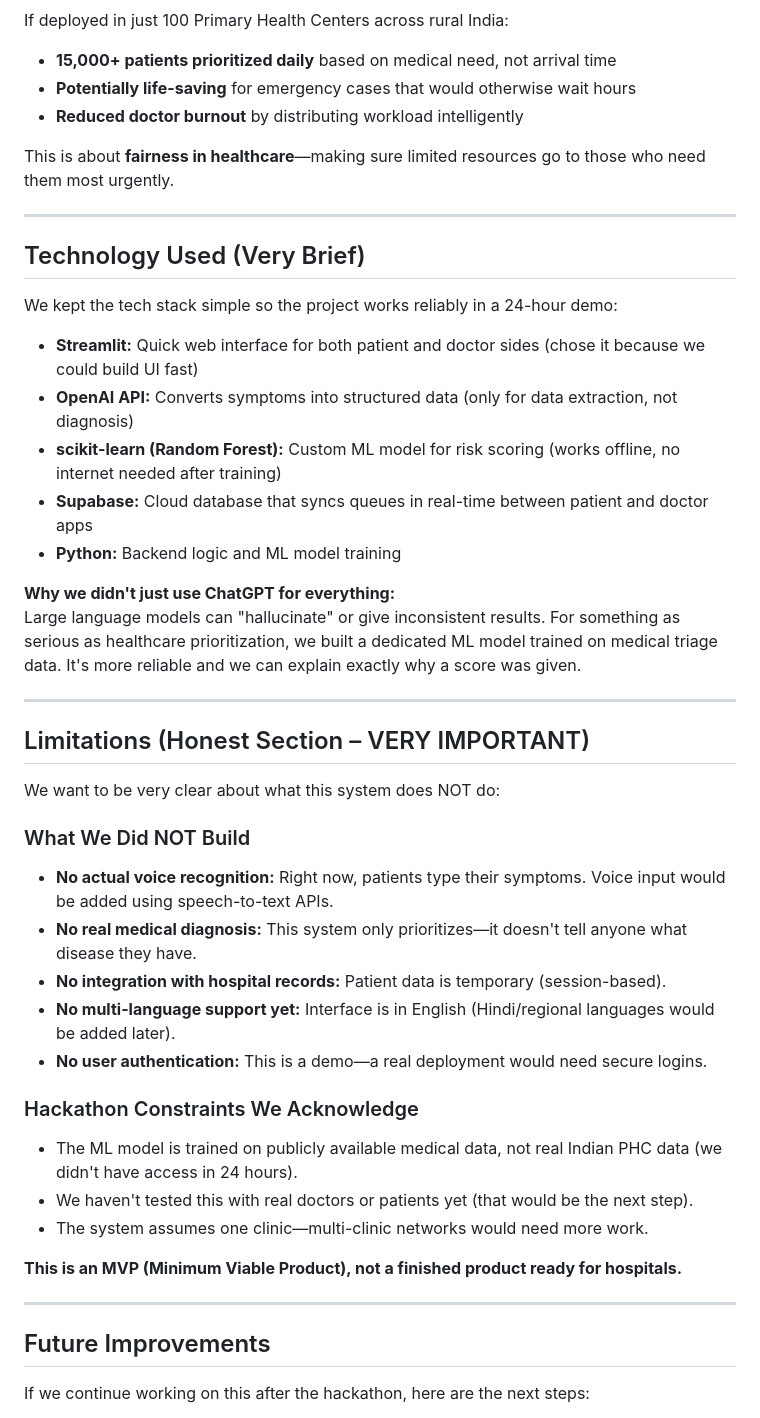
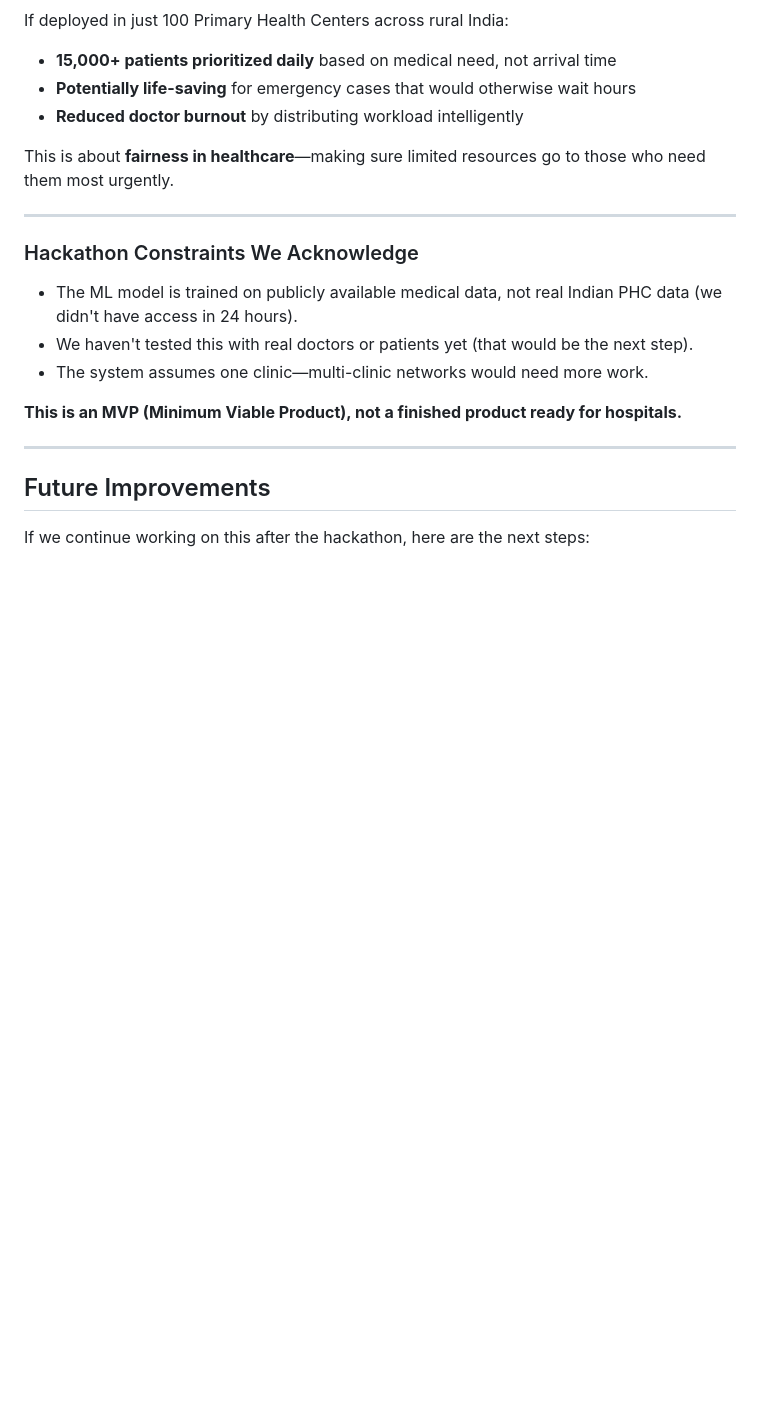
Before and after one commit to Divesh-Kshirsagar/Error_404_3.12_SDG_3, a Markdown page: README.md, the part around one of its changes. Drawn GitHub-style; blank space fills up the shorter version.

```diff
--- a/README.md
+++ b/README.md
@@ -136,32 +201,6 @@ This is about **fairness in healthcare**—making sure limited resources go to t
 
 ---
 
-## Technology Used (Very Brief)
-
-We kept the tech stack simple so the project works reliably in a 24-hour demo:
-
-- **Streamlit:** Quick web interface for both patient and doctor sides (chose it because we could build UI fast)
-- **OpenAI API:** Converts symptoms into structured data (only for data extraction, not diagnosis)
-- **scikit-learn (Random Forest):** Custom ML model for risk scoring (works offline, no internet needed after training)
-- **Supabase:** Cloud database that syncs queues in real-time between patient and doctor apps
-- **Python:** Backend logic and ML model training
-
-**Why we didn't just use ChatGPT for everything:**
-Large language models can "hallucinate" or give inconsistent results. For something as serious as healthcare prioritization, we built a dedicated ML model trained on medical triage data. It's more reliable and we can explain exactly why a score was given.
-
----
-
-## Limitations (Honest Section – VERY IMPORTANT)
-
-We want to be very clear about what this system does NOT do:
-
-### What We Did NOT Build
-- **No actual voice recognition:** Right now, patients type their symptoms. Voice input would be added using speech-to-text APIs.
-- **No real medical diagnosis:** This system only prioritizes—it doesn't tell anyone what disease they have.
-- **No integration with hospital records:** Patient data is temporary (session-based).
-- **No multi-language support yet:** Interface is in English (Hindi/regional languages would be added later).
-- **No user authentication:** This is a demo—a real deployment would need secure logins.
-
 ### Hackathon Constraints We Acknowledge
 - The ML model is trained on publicly available medical data, not real Indian PHC data (we didn't have access in 24 hours).
 - We haven't tested this with real doctors or patients yet (that would be the next step).
```
Also changed, not shown: other parts of README.md (+73 -80 lines).
